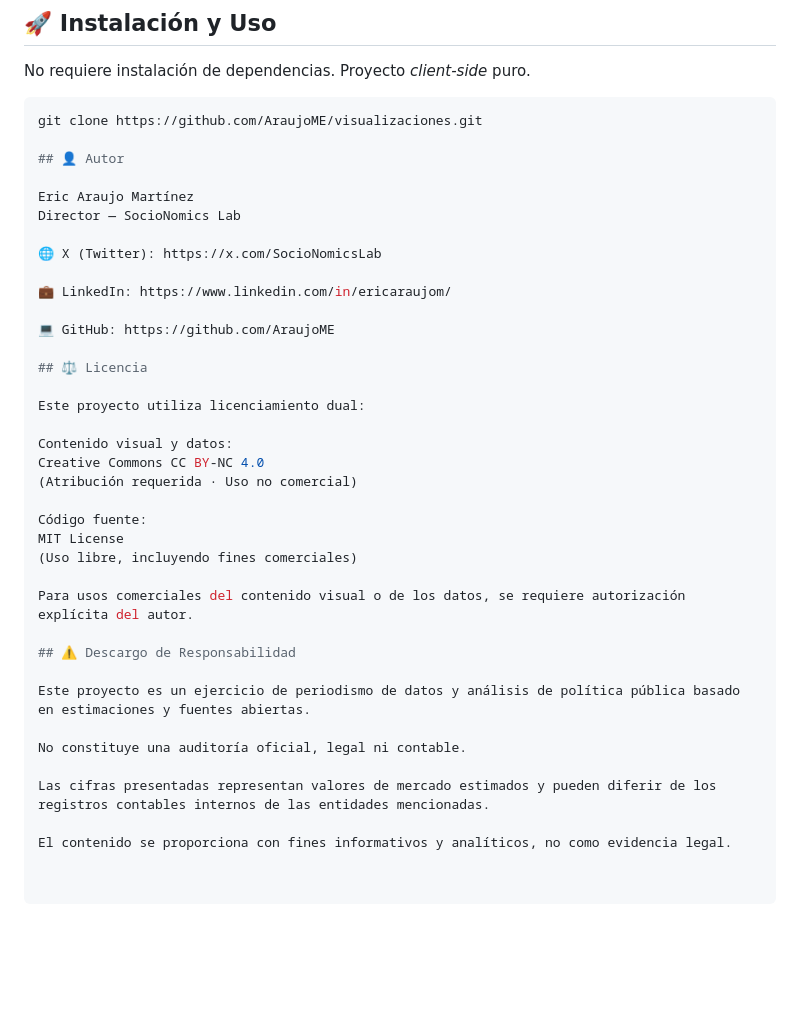
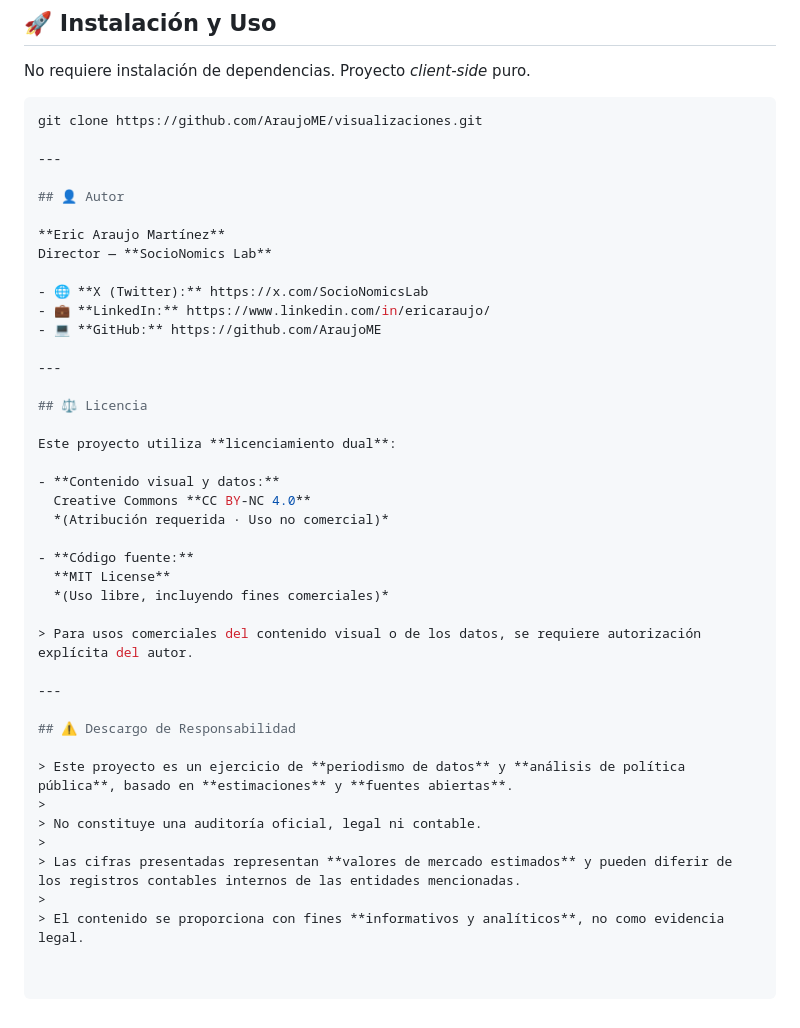
Before and after one commit to AraujoME/visualizaciones, a Markdown page: petroleoacuba-2026/README.md, the part around the change. Drawn GitHub-style; blank space fills up the shorter version.

````diff
--- a/petroleoacuba-2026/README.md
+++ b/petroleoacuba-2026/README.md
@@ -86,37 +86,41 @@ No requiere instalación de dependencias. Proyecto *client-side* puro.
 ```bash
 git clone https://github.com/AraujoME/visualizaciones.git
 
+---
+
 ## 👤 Autor
 
-Eric Araujo Martínez
-Director — SocioNomics Lab
+**Eric Araujo Martínez**
+Director — **SocioNomics Lab**
 
-🌐 X (Twitter): https://x.com/SocioNomicsLab
+- 🌐 **X (Twitter):** https://x.com/SocioNomicsLab
+- 💼 **LinkedIn:** https://www.linkedin.com/in/ericaraujo/
+- 💻 **GitHub:** https://github.com/AraujoME
 
-💼 LinkedIn: https://www.linkedin.com/in/ericaraujom/
-
-💻 GitHub: https://github.com/AraujoME
+---
 
 ## ⚖️ Licencia
 
-Este proyecto utiliza licenciamiento dual:
+Este proyecto utiliza **licenciamiento dual**:
 
-Contenido visual y datos:
-Creative Commons CC BY-NC 4.0
-(Atribución requerida · Uso no comercial)
+- **Contenido visual y datos:**
+  Creative Commons **CC BY-NC 4.0**
+  *(Atribución requerida · Uso no comercial)*
 
-Código fuente:
-MIT License
-(Uso libre, incluyendo fines comerciales)
+- **Código fuente:**
+  **MIT License**
+  *(Uso libre, incluyendo fines comerciales)*
 
-Para usos comerciales del contenido visual o de los datos, se requiere autorización explícita del autor.
+> Para usos comerciales del contenido visual o de los datos, se requiere autorización explícita del autor.
+
+---
 
 ## ⚠️ Descargo de Responsabilidad
 
-Este proyecto es un ejercicio de periodismo de datos y análisis de política pública basado en estimaciones y fuentes abiertas.
-
-No constituye una auditoría oficial, legal ni contable.
-
-Las cifras presentadas representan valores de mercado estimados y pueden diferir de los registros contables internos de las entidades mencionadas.
-
-El contenido se proporciona con fines informativos y analíticos, no como evidencia legal.
+> Este proyecto es un ejercicio de **periodismo de datos** y **análisis de política pública**, basado en **estimaciones** y **fuentes abiertas**.
+>
+> No constituye una auditoría oficial, legal ni contable.
+>
+> Las cifras presentadas representan **valores de mercado estimados** y pueden diferir de los registros contables internos de las entidades mencionadas.
+>
+> El contenido se proporciona con fines **informativos y analíticos**, no como evidencia legal.
````
